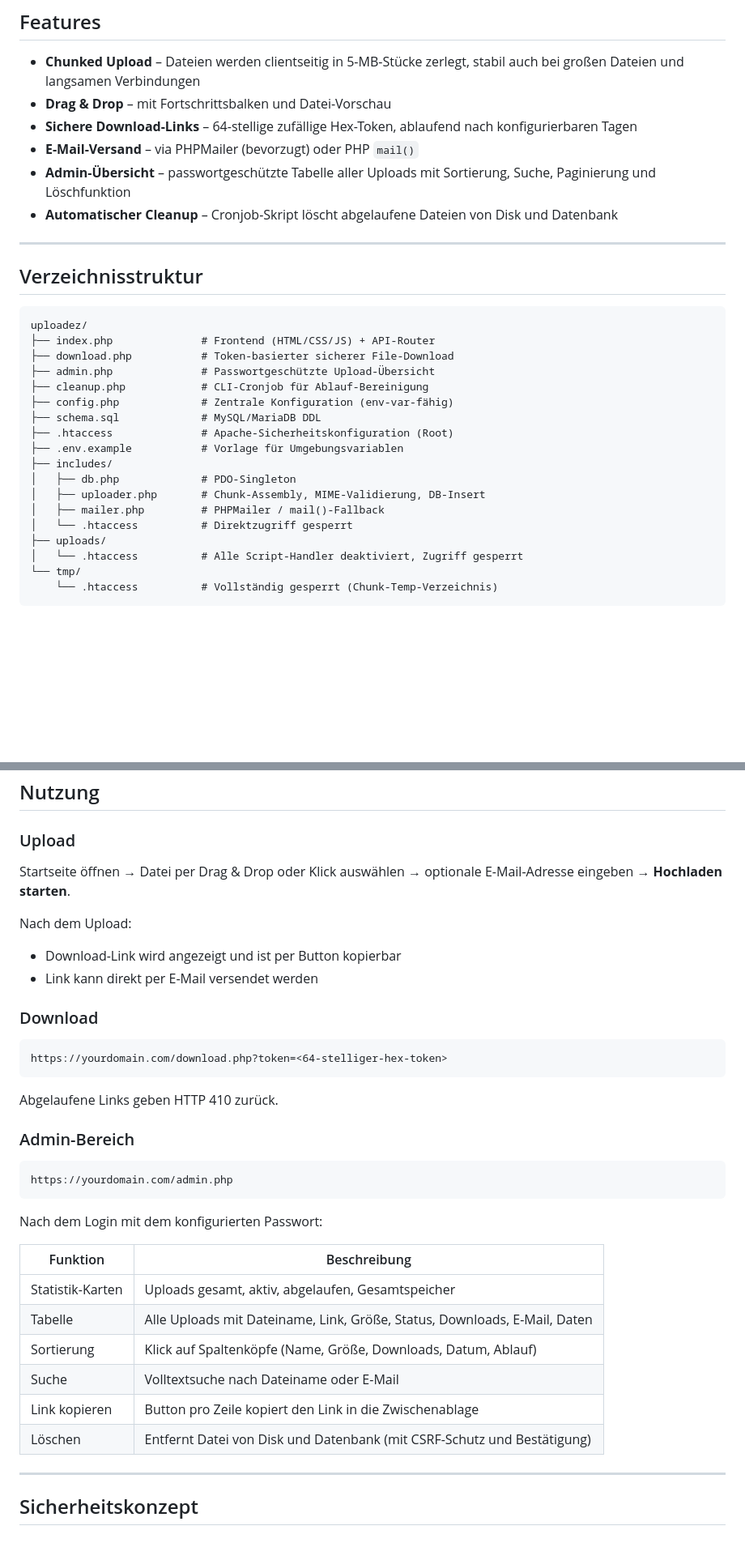
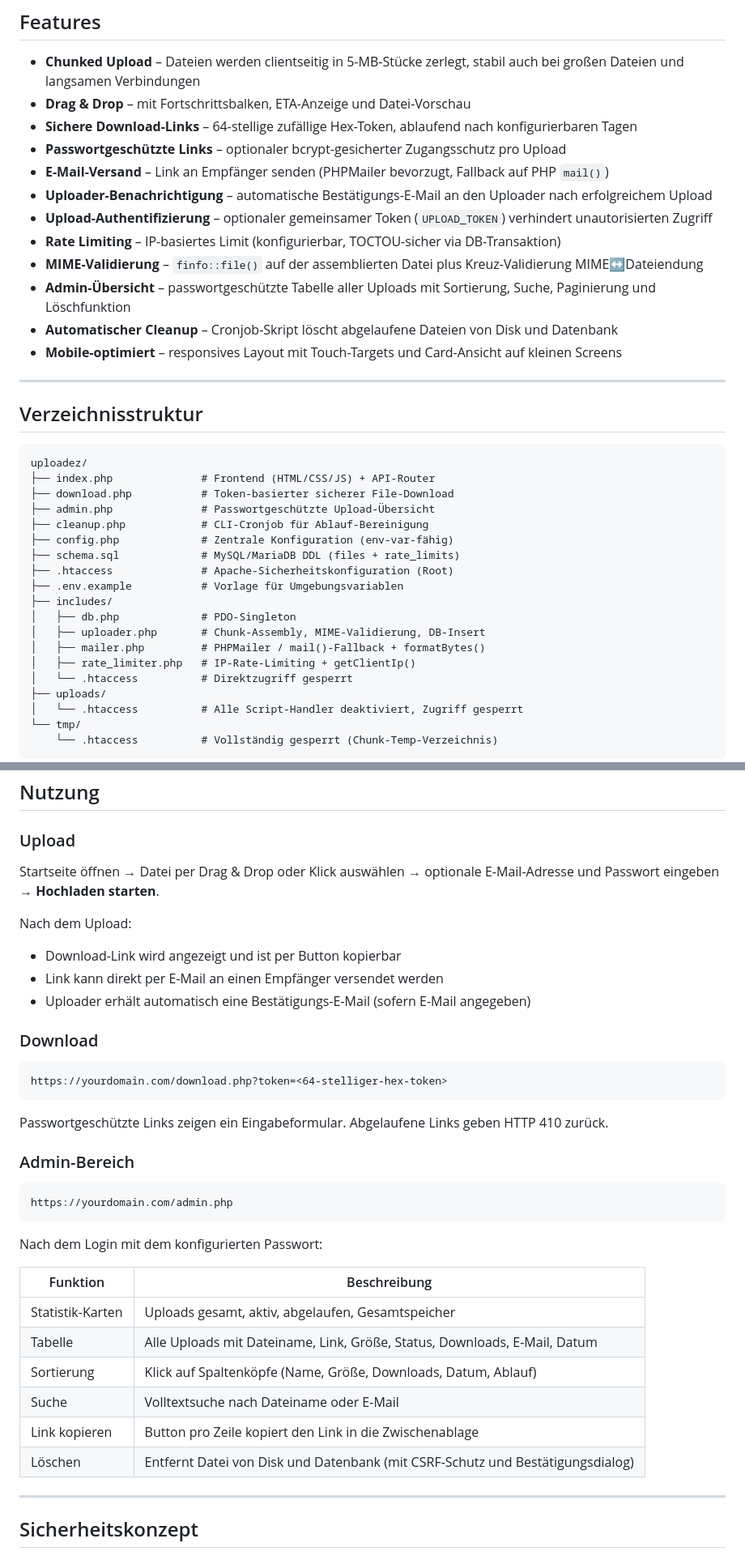
Before and after one commit to daimpad/uploadez, a Markdown page: README.md, 2 parts joined by grey strips. Shown at 81% size. Drawn GitHub-style; blank space fills up the shorter version.

````diff
--- a/README.md
+++ b/README.md
@@ -7,11 +7,17 @@ Sicheres File-Sharing-Tool auf Basis des LAMP-Stacks. Dateien bis zu **2 GB** ho
 ## Features
 
 - **Chunked Upload** – Dateien werden clientseitig in 5-MB-Stücke zerlegt, stabil auch bei großen Dateien und langsamen Verbindungen
-- **Drag & Drop** – mit Fortschrittsbalken und Datei-Vorschau
+- **Drag & Drop** – mit Fortschrittsbalken, ETA-Anzeige und Datei-Vorschau
 - **Sichere Download-Links** – 64-stellige zufällige Hex-Token, ablaufend nach konfigurierbaren Tagen
-- **E-Mail-Versand** – via PHPMailer (bevorzugt) oder PHP `mail()`
+- **Passwortgeschützte Links** – optionaler bcrypt-gesicherter Zugangsschutz pro Upload
+- **E-Mail-Versand** – Link an Empfänger senden (PHPMailer bevorzugt, Fallback auf PHP `mail()`)
+- **Uploader-Benachrichtigung** – automatische Bestätigungs-E-Mail an den Uploader nach erfolgreichem Upload
+- **Upload-Authentifizierung** – optionaler gemeinsamer Token (`UPLOAD_TOKEN`) verhindert unautorisierten Zugriff
+- **Rate Limiting** – IP-basiertes Limit (konfigurierbar, TOCTOU-sicher via DB-Transaktion)
+- **MIME-Validierung** – `finfo::file()` auf der assemblierten Datei plus Kreuz-Validierung MIME↔Dateiendung
 - **Admin-Übersicht** – passwortgeschützte Tabelle aller Uploads mit Sortierung, Suche, Paginierung und Löschfunktion
 - **Automatischer Cleanup** – Cronjob-Skript löscht abgelaufene Dateien von Disk und Datenbank
+- **Mobile-optimiert** – responsives Layout mit Touch-Targets und Card-Ansicht auf kleinen Screens
 
 ---
 
@@ -24,13 +30,14 @@ uploadez/
 ├── admin.php              # Passwortgeschützte Upload-Übersicht
 ├── cleanup.php            # CLI-Cronjob für Ablauf-Bereinigung
 ├── config.php             # Zentrale Konfiguration (env-var-fähig)
-├── schema.sql             # MySQL/MariaDB DDL
+├── schema.sql             # MySQL/MariaDB DDL (files + rate_limits)
 ├── .htaccess              # Apache-Sicherheitskonfiguration (Root)
 ├── .env.example           # Vorlage für Umgebungsvariablen
 ├── includes/
 │   ├── db.php             # PDO-Singleton
 │   ├── uploader.php       # Chunk-Assembly, MIME-Validierung, DB-Insert
-│   ├── mailer.php         # PHPMailer / mail()-Fallback
+│   ├── mailer.php         # PHPMailer / mail()-Fallback + formatBytes()
+│   ├── rate_limiter.php   # IP-Rate-Limiting + getClientIp()
 │   └── .htaccess          # Direktzugriff gesperrt
 ├── uploads/
 │   └── .htaccess          # Alle Script-Handler deaktiviert, Zugriff gesperrt
@@ -144,11 +158,12 @@ Folgende Zeile hinzufügen:
 
 ### Upload
 
-Startseite öffnen → Datei per Drag & Drop oder Klick auswählen → optionale E-Mail-Adresse eingeben → **Hochladen starten**.
+Startseite öffnen → Datei per Drag & Drop oder Klick auswählen → optionale E-Mail-Adresse und Passwort eingeben → **Hochladen starten**.
 
 Nach dem Upload:
 - Download-Link wird angezeigt und ist per Button kopierbar
-- Link kann direkt per E-Mail versendet werden
+- Link kann direkt per E-Mail an einen Empfänger versendet werden
+- Uploader erhält automatisch eine Bestätigungs-E-Mail (sofern E-Mail angegeben)
 
 ### Download
 
@@ -156,7 +171,7 @@ Nach dem Upload:
 https://yourdomain.com/download.php?token=<64-stelliger-hex-token>
 ```
 
-Abgelaufene Links geben HTTP 410 zurück.
+Passwortgeschützte Links zeigen ein Eingabeformular. Abgelaufene Links geben HTTP 410 zurück.
 
 ### Admin-Bereich
 
@@ -169,11 +184,11 @@ Nach dem Login mit dem konfigurierten Passwort:
 | Funktion | Beschreibung |
 |---|---|
 | Statistik-Karten | Uploads gesamt, aktiv, abgelaufen, Gesamtspeicher |
-| Tabelle | Alle Uploads mit Dateiname, Link, Größe, Status, Downloads, E-Mail, Daten |
+| Tabelle | Alle Uploads mit Dateiname, Link, Größe, Status, Downloads, E-Mail, Datum |
 | Sortierung | Klick auf Spaltenköpfe (Name, Größe, Downloads, Datum, Ablauf) |
 | Suche | Volltextsuche nach Dateiname oder E-Mail |
 | Link kopieren | Button pro Zeile kopiert den Link in die Zwischenablage |
-| Löschen | Entfernt Datei von Disk und Datenbank (mit CSRF-Schutz und Bestätigung) |
+| Löschen | Entfernt Datei von Disk und Datenbank (mit CSRF-Schutz und Bestätigungsdialog) |
 
 ---
 
````
Also changed, not shown: other parts of README.md (+43 -16 lines).
